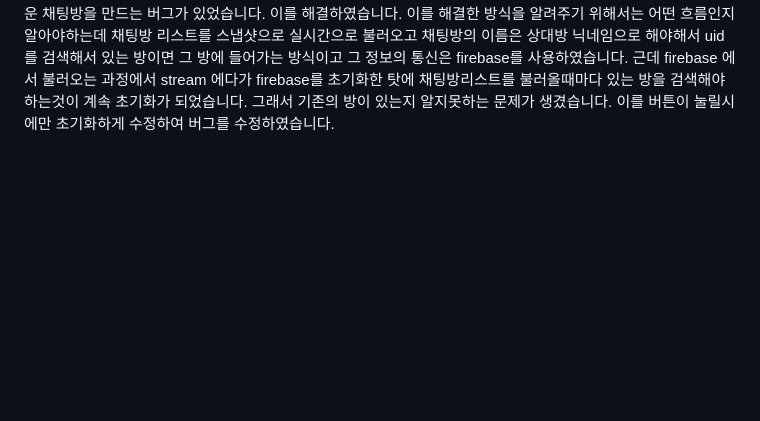
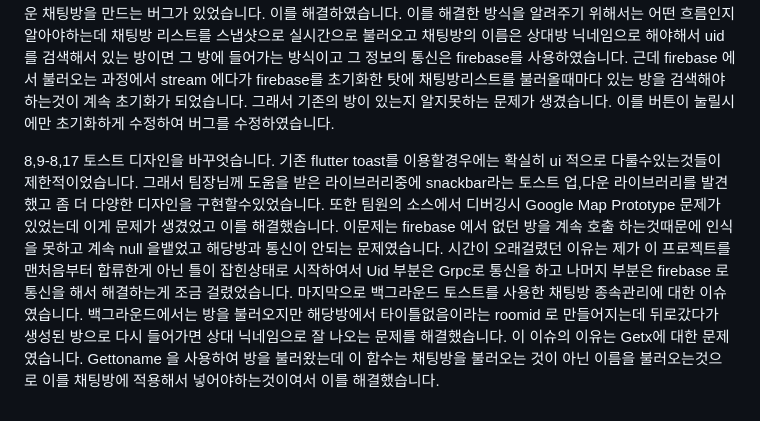
Before and after one commit to didtlrhks/ConCat, a Markdown page: README.md, the part around the change. Drawn GitHub-style; blank space fills up the shorter version.

```diff
--- a/README.md
+++ b/README.md
@@ -82,3 +82,11 @@ https://medium.com/flutter-community/flutter-google-map-with-live-location-track
 채팅방의 이름은 상대방 닉네임으로 해야해서 uid 를 검색해서 있는 방이면 그 방에 들어가는 방식이고 그 정보의 통신은 firebase를 사용하였습니다. 근데 firebase 에서 불러오는 과정에서 stream 에다가
 firebase를 초기화한 탓에 채팅방리스트를 불러올때마다 있는 방을 검색해야하는것이 계속 초기화가 되었습니다. 그래서 기존의 방이 있는지 알지못하는 문제가 생겼습니다. 이를 버튼이 눌릴시에만 초기화하게 수정하여
 버그를 수정하였습니다.
+
+8,9-8,17
+토스트 디자인을 바꾸엇습니다. 기존 flutter toast를 이용할경우에는 확실히 ui 적으로 다룰수있는것들이 제한적이었습니다. 그래서 팀장님께 도움을 받은 라이브러리중에 snackbar라는 토스트 업,다운 라이브러리를
+발견했고 좀 더 다양한 디자인을 구현할수있었습니다. 또한 팀원의 소스에서 디버깅시 Google Map Prototype 문제가 있었는데 이게 문제가 생겼었고 이를 해결했습니다. 이문제는 firebase 에서 없던 방을 계속 호출
+하는것때문에 인식을 못하고 계속 null 을뱉었고 해당방과 통신이 안되는 문제였습니다. 시간이 오래걸렸던 이유는 제가 이 프로젝트를 맨처음부터 합류한게 아닌 틀이 잡힌상태로 시작하여서 Uid 부분은 Grpc로 통신을 하고
+나머지 부분은 firebase 로 통신을 해서 해결하는게 조금 걸렸었습니다. 마지막으로 백그라운드 토스트를 사용한 채팅방 종속관리에 대한 이슈 였습니다. 백그라운드에서는 방을 불러오지만 해당방에서 타이틀없음이라는 roomid
+로 만들어지는데 뒤로갔다가 생성된 방으로 다시 들어가면 상대 닉네임으로 잘 나오는 문제를 해결했습니다. 이 이슈의 이유는 Getx에 대한 문제였습니다. Gettoname 을 사용하여 방을 불러왔는데 이 함수는 채팅방을 불러오는
+것이 아닌 이름을 불러오는것으로 이를 채팅방에 적용해서 넣어야하는것이여서 이를 해결했습니다.
```
